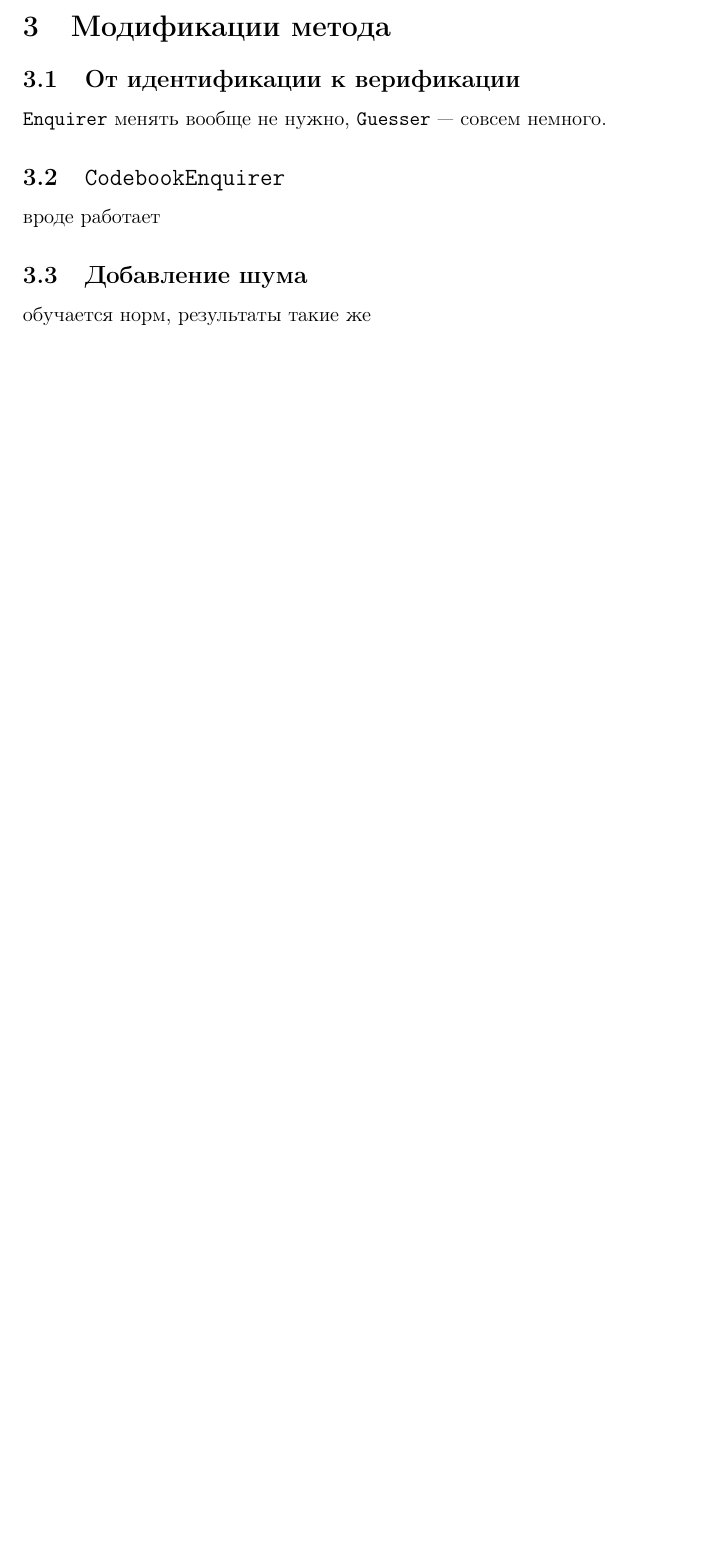
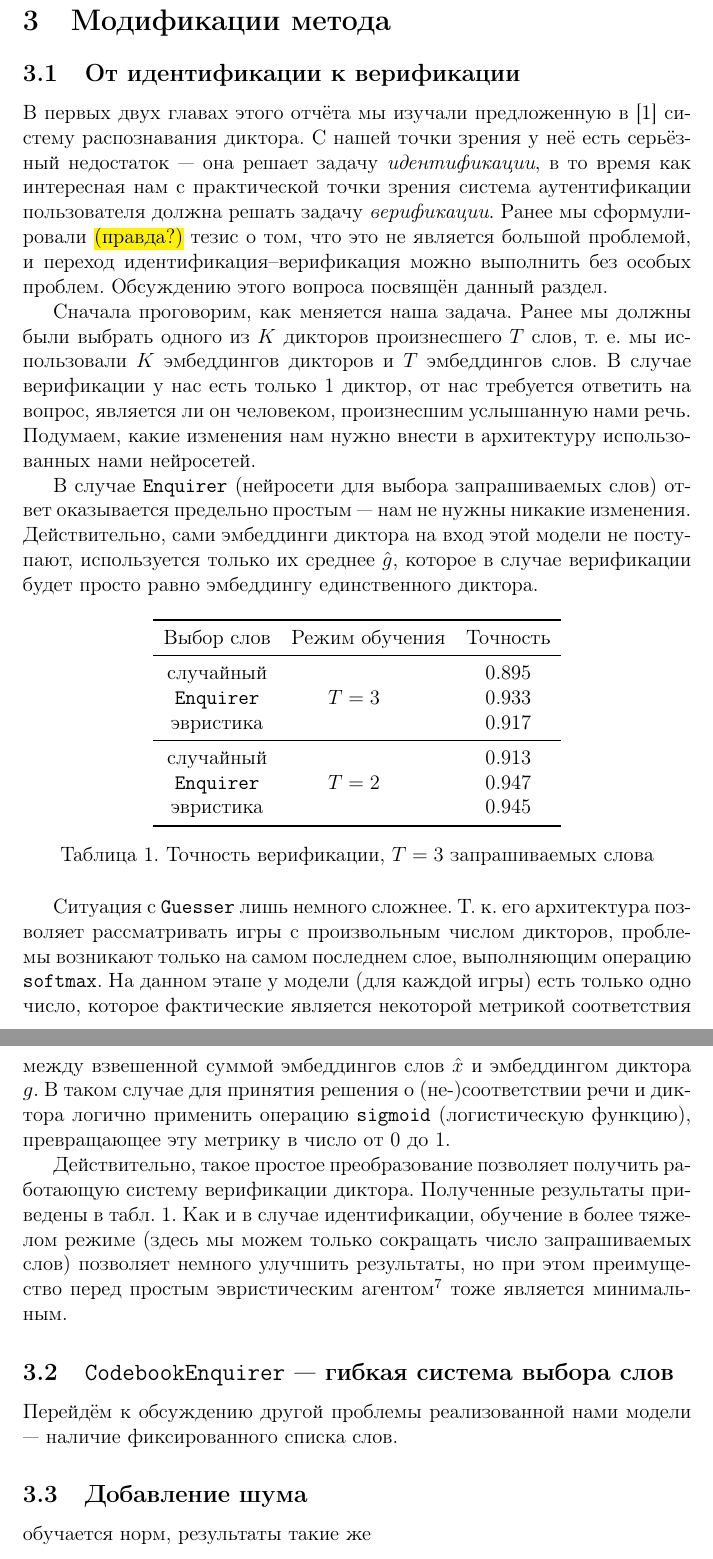
Before and after one commit to vsgolovin/hse-master-thesis, a LaTeX thesis (thesis/main.tex, which reads thesis/ch3.tex): part of page 11 of 13 before the commit and two parts of pages 12 and 13 of 14 after it, the two joined at a grey line, cut so that both start at the same text, the shorter picture padded with empty space. Compiled offline with pdfLaTeX.

Commit message:
Verification + page breaks

```diff
--- a/thesis/ch3.tex
+++ b/thesis/ch3.tex
@@ -1,8 +1,70 @@
 \subsection{От идентификации к верификации}
-\enquirer{} менять вообще не нужно, \guesser{} --- совсем немного.
 
-\subsection{\cbenquirer}
-вроде работает
+В первых двух главах этого отчёта мы изучали предложенную в~\citeisr{} систему
+распознавания диктора. С нашей точки зрения у неё есть серьёзный недостаток ---
+она решает задачу \emph{идентификации}, в то время как интересная нам с
+практической точки зрения система аутентификации пользователя должна решать
+задачу \emph{верификации}. Ранее мы сформулировали \hl{(правда?)} тезис о том,
+что это не является большой проблемой, и переход идентификация--верификация
+можно выполнить без особых проблем. Обсуждению этого вопроса посвящён данный
+раздел.
+
+Сначала проговорим, как меняется наша задача. Ранее мы должны были выбрать
+одного из $K$ дикторов произнесшего $T$ слов, т.~е. мы использовали $K$
+эмбеддингов дикторов и $T$ эмбеддингов слов. В случае верификации у нас есть
+только 1 диктор, от нас требуется ответить на вопрос, является ли он человеком,
+произнесшим услышанную нами речь. Подумаем, какие изменения нам нужно внести
+в архитектуру использованных нами нейросетей.
+
+В случае \enquirer{} (нейросети для выбора запрашиваемых слов) ответ оказывается
+предельно простым --- нам не нужны никакие изменения. Действительно, сами
+эмбеддинги диктора на вход этой модели не поступают, используется только их
+среднее $\hat{g}$, которое в случае верификации будет просто равно эмбеддингу
+единственного диктора.
+
+\begin{table}[htb]
+    \centering
+    \begin{tabular}{c c c}
+        \toprule
+        Выбор слов & Режим обучения & Точность\\
+        \midrule
+        случайный & \multirow{3}{4em}{$T = 3$} & 0.895 \\
+        \enquirer{} & & 0.933\\
+        эвристика & & 0.917\\
+        \midrule
+        случайный & \multirow{3}{4em}{$T = 2$} & 0.913 \\
+        \enquirer{} & & 0.947\\
+        эвристика & & 0.945\\
+        \bottomrule
+    \end{tabular}
+    \caption{Точность верификации, $T = 3$ запрашиваемых слова}
+    \label{tab:ver}
+\end{table}
+
+Ситуация с \guesser{} лишь немного сложнее. Т.~к. его архитектура позволяет
+рассматривать игры с произвольным числом дикторов, проблемы возникают только на
+самом последнем слое, выполняющим операцию \texttt{softmax}. На данном этапе у
+модели (для каждой игры) есть только одно число, которое фактические является
+некоторой метрикой соответствия между взвешенной суммой эмбеддингов слов $\hat{x}$
+и эмбеддингом диктора $g$. В таком случае для принятия решения о (не-)соответствии
+речи и диктора логично применить операцию \texttt{sigmoid} (логистическую функцию),
+превращающее эту метрику в число от $0$ до $1$.
+
+Действительно, такое простое преобразование позволяет получить работающую
+систему верификации диктора. Полученные результаты приведены в
+табл.~\ref{tab:ver}. Как и в случае идентификации, обучение в более тяжелом
+режиме (здесь мы можем только сокращать число запрашиваемых слов) позволяет
+немного улучшить результаты, но при этом преимущество перед простым эвристическим
+агентом\footnote{
+    Здесь он, как и ранее, просто всегда выбирает одни и те же слова,
+    соответствующие наибольшой средней точности на валидационной выборке.
+    Переход к верификации практически никак не меняет градацию слов.
+} тоже является минимальным.
+
+\subsection{\cbenquirer{} --- гибкая система выбора слов}
+
+Перейдём к обсуждению другой проблемы реализованной нами модели --- наличие
+фиксированного списка слов.
 
 \subsection{Добавление шума}
 обучается норм, результаты такие же
--- a/thesis/main.tex
+++ b/thesis/main.tex
@@ -5,6 +5,8 @@
 \usepackage{listings}
 \usepackage{verbatim}
 \usepackage{amsmath}
+\usepackage{booktabs}
+\usepackage{multirow}
 \usepackage{csquotes}
 \usepackage{graphicx}
 \usepackage[labelsep=period]{caption}
```
Also changed, not shown: thesis/ch2.tex (+7 -7 lines), thesis/main.pdf, thesis/main.tex (4 more changed lines).
